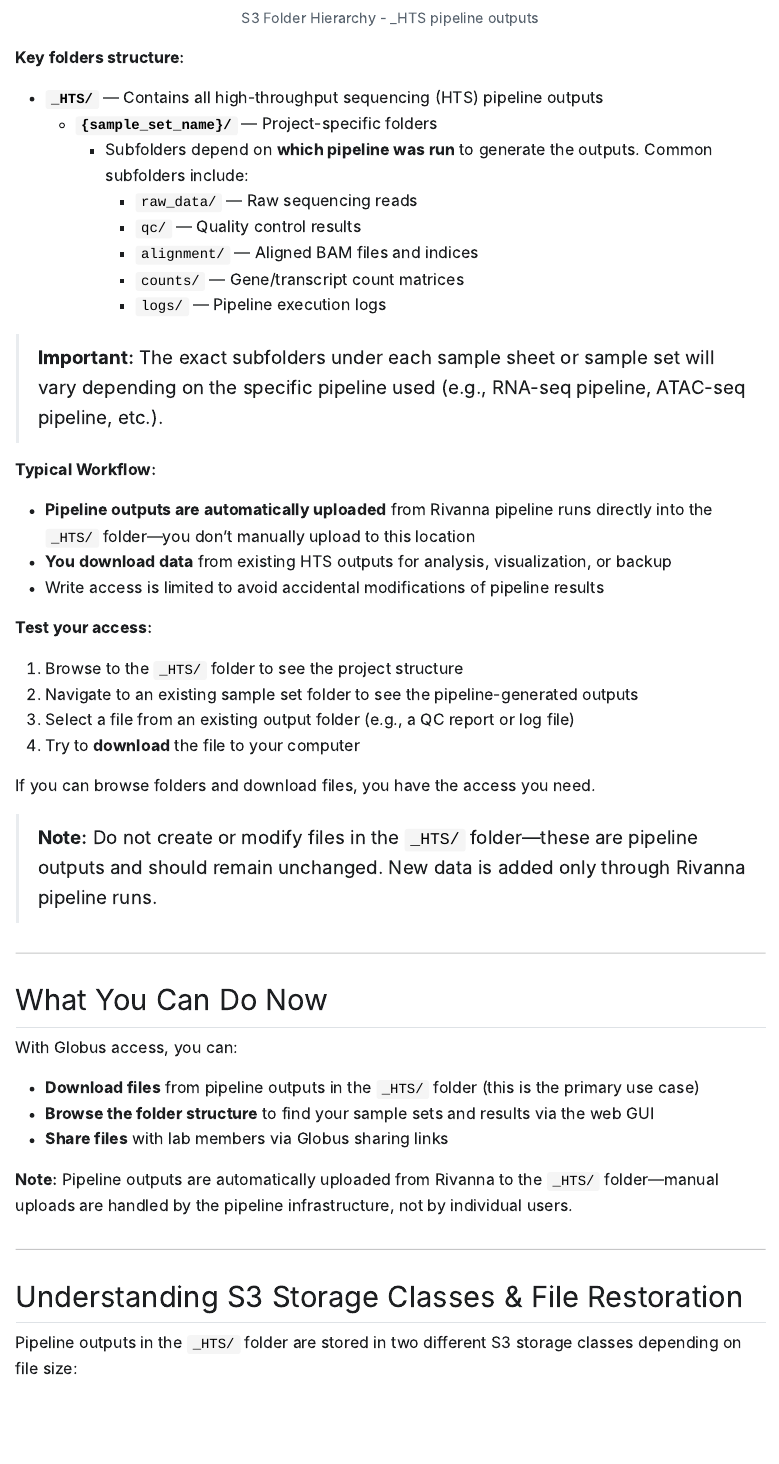
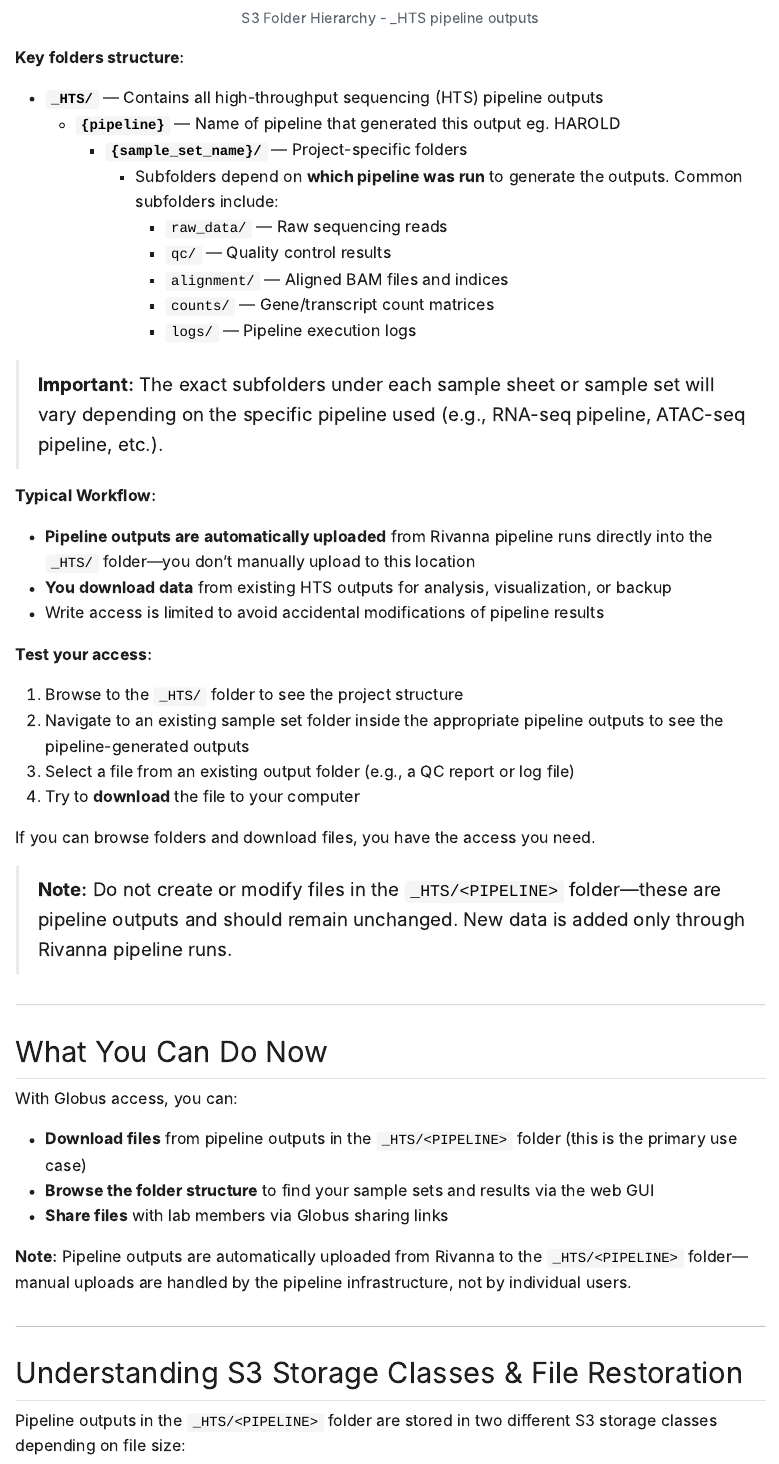
Before and after one commit to dremellab/howtos, a Quarto document (guides/s3-globus-access/s3_globus_access_guide.qmd): the page in a window 1100 px wide, from 4650 px down. The pictures show the output file guides/s3-globus-access/s3_globus_access_guide.html that the author committed with the source, opened offline; Quarto's library style sheets are replaced by a plain one without menus.

Commit message:
Auto: Update guides from markdown and render to HTML

```diff
--- a/guides/s3-globus-access/s3_globus_access_guide.qmd
+++ b/guides/s3-globus-access/s3_globus_access_guide.qmd
@@ -184,13 +184,14 @@
 **Key folders structure:**
 
 - **`_HTS/`** — Contains all high-throughput sequencing (HTS) pipeline outputs
-  - **`{sample_set_name}/`** — Project-specific folders
-    - Subfolders depend on **which pipeline was run** to generate the outputs. Common subfolders include:
-      - `raw_data/` — Raw sequencing reads
-      - `qc/` — Quality control results
-      - `alignment/` — Aligned BAM files and indices
-      - `counts/` — Gene/transcript count matrices
-      - `logs/` — Pipeline execution logs
+  - **`{pipeline}`** — Name of pipeline that generated this output eg. HAROLD
+    - **`{sample_set_name}/`** — Project-specific folders
+      - Subfolders depend on **which pipeline was run** to generate the outputs. Common subfolders include:
+         - `raw_data/` — Raw sequencing reads
+         - `qc/` — Quality control results
+         - `alignment/` — Aligned BAM files and indices
+         - `counts/` — Gene/transcript count matrices
+         - `logs/` — Pipeline execution logs
 
 > **Important:** The exact subfolders under each sample sheet or sample set will vary depending on the specific pipeline used (e.g., RNA-seq pipeline, ATAC-seq pipeline, etc.).
 
@@ -203,13 +204,13 @@
 **Test your access:**
 
 1. Browse to the `_HTS/` folder to see the project structure
-2. Navigate to an existing sample set folder to see the pipeline-generated outputs
+2. Navigate to an existing sample set folder inside the appropriate pipeline outputs to see the pipeline-generated outputs
 3. Select a file from an existing output folder (e.g., a QC report or log file)
 4. Try to **download** the file to your computer
 
 If you can browse folders and download files, you have the access you need.
 
-> **Note:** Do not create or modify files in the `_HTS/` folder—these are pipeline outputs and should remain unchanged. New data is added only through Rivanna pipeline runs.
+> **Note:** Do not create or modify files in the `_HTS/<PIPELINE>` folder—these are pipeline outputs and should remain unchanged. New data is added only through Rivanna pipeline runs.
 
 ---
 
@@ -217,18 +218,18 @@
 
 With Globus access, you can:
 
-- **Download files** from pipeline outputs in the `_HTS/` folder (this is the primary use case)
+- **Download files** from pipeline outputs in the `_HTS/<PIPELINE>` folder (this is the primary use case)
 - **Browse the folder structure** to find your sample sets and results via the web GUI
 - **Share files** with lab members via Globus sharing links
 
-**Note:** Pipeline outputs are automatically uploaded from Rivanna to the `_HTS/` folder—manual uploads are handled by the pipeline infrastructure, not by individual users.
+**Note:** Pipeline outputs are automatically uploaded from Rivanna to the `_HTS/<PIPELINE>` folder—manual uploads are handled by the pipeline infrastructure, not by individual users.
 
 
 ---
 
 ## Understanding S3 Storage Classes & File Restoration
 
-Pipeline outputs in the `_HTS/` folder are stored in two different S3 storage classes depending on file size:
+Pipeline outputs in the `_HTS/<PIPELINE>` folder are stored in two different S3 storage classes depending on file size:
 
 ### Storage Classes Explained
 
```
Also changed, not shown: guides/s3-globus-access/s3_globus_access_guide.html, guides/s3-globus-access/s3_globus_access_guide.qmd (2 more changed lines).
